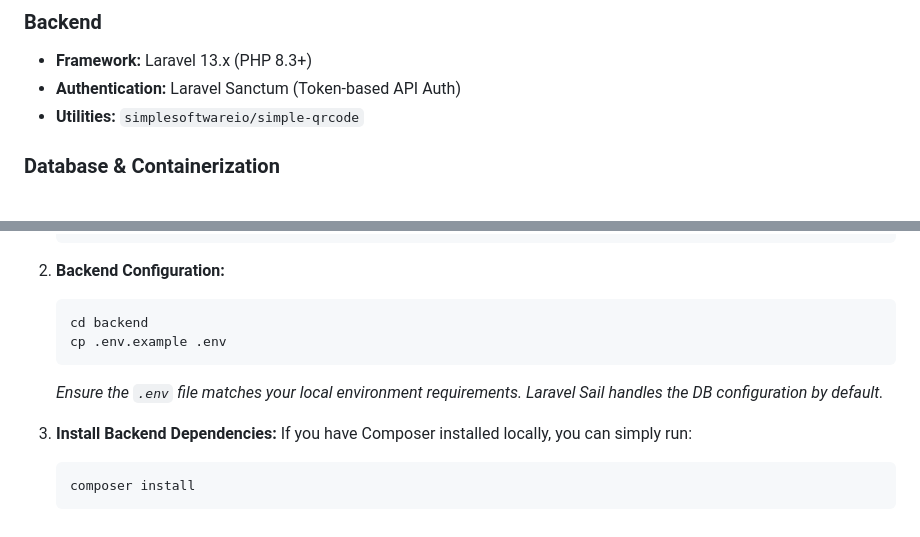
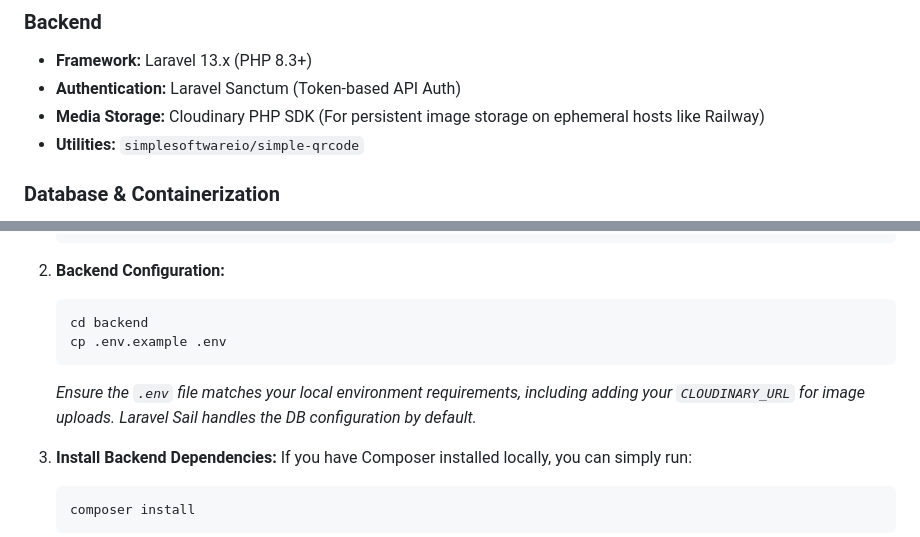
Before and after one commit to itachi1920x1080/Ecommerce, a Markdown page: README.md, 2 parts joined by grey strips. GitHub-like rendering.

Commit message:
Update README with Cloudinary integration details

````diff
--- a/README.md
+++ b/README.md
@@ -110,6 +110,7 @@ Built with a modern tech stack featuring a decoupled architecture—a powerful *
 ### Backend
 * **Framework:** Laravel 13.x (PHP 8.3+)
 * **Authentication:** Laravel Sanctum (Token-based API Auth)
+* **Media Storage:** Cloudinary PHP SDK (For persistent image storage on ephemeral hosts like Railway)
 * **Utilities:** `simplesoftwareio/simple-qrcode`
 
 ### Database & Containerization
@@ -160,7 +161,7 @@ Built with a modern tech stack featuring a decoupled architecture—a powerful *
    cd backend
    cp .env.example .env
    ```
-   *Ensure the `.env` file matches your local environment requirements. Laravel Sail handles the DB configuration by default.*
+   *Ensure the `.env` file matches your local environment requirements, including adding your `CLOUDINARY_URL` for image uploads. Laravel Sail handles the DB configuration by default.*
 
 3. **Install Backend Dependencies:**
    If you have Composer installed locally, you can simply run:
````
